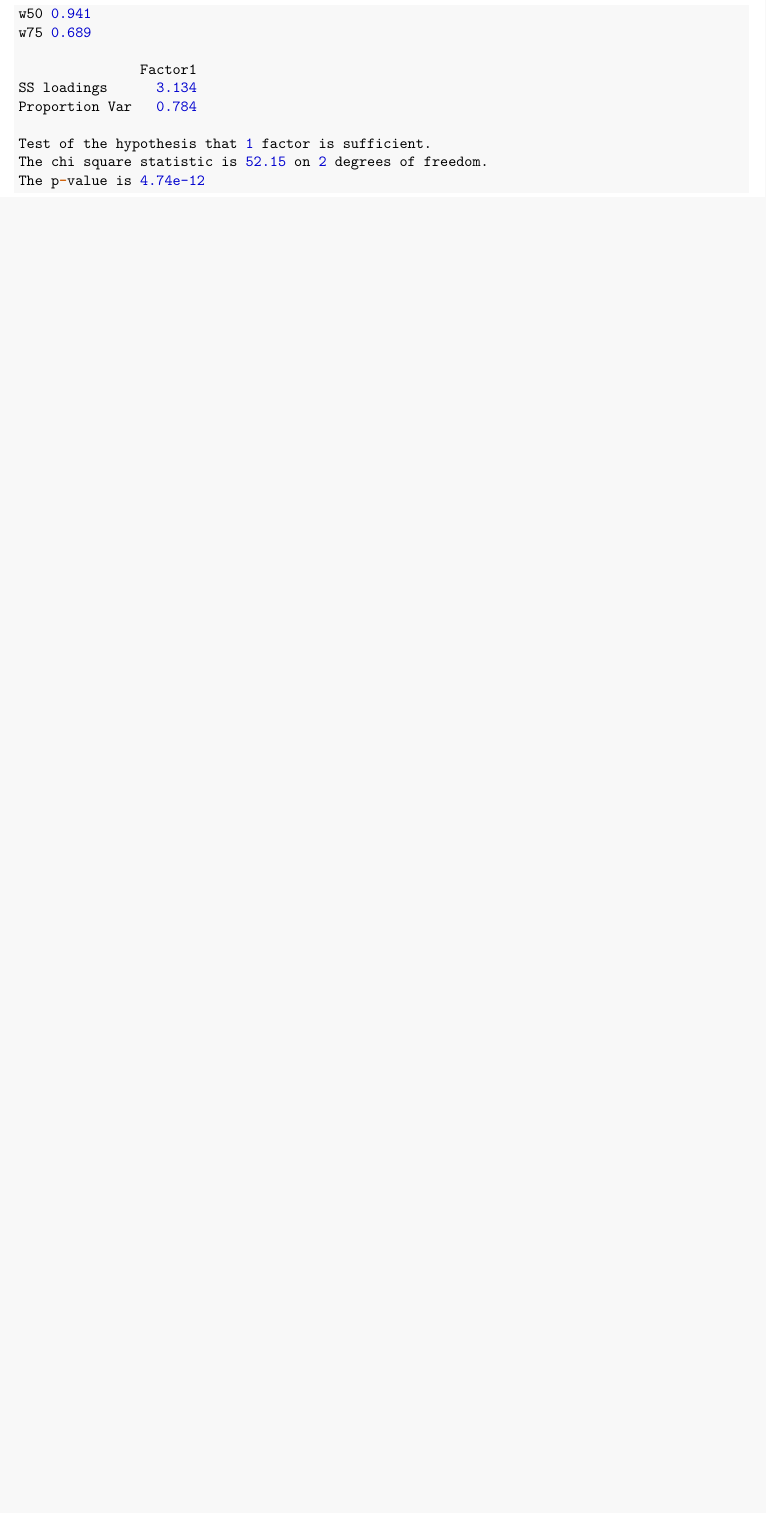
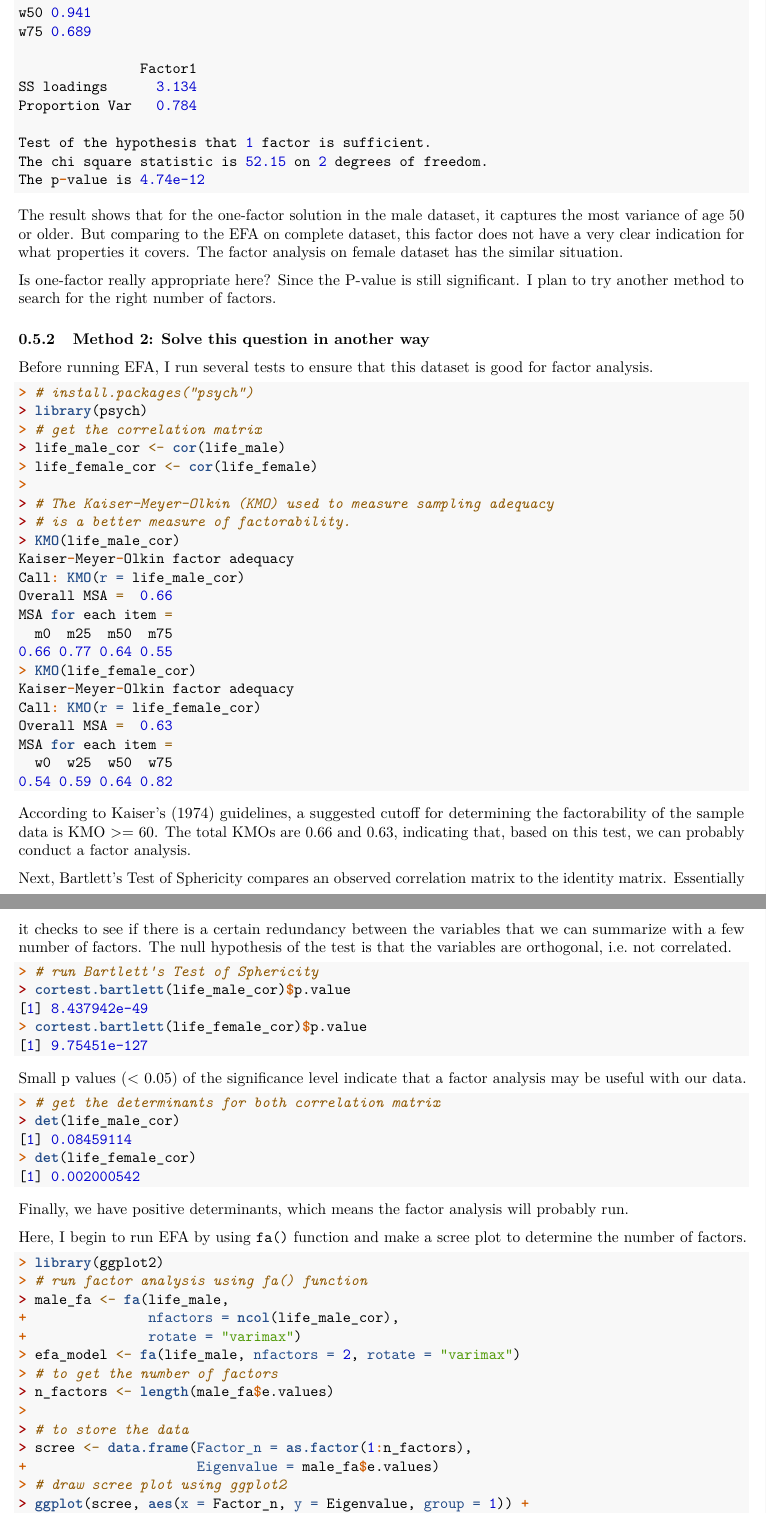
Before and after one commit to cgpan/hudm6122_homeworks, an R Markdown document (homework_05/HUDM6122-Homework_05-Chenguang-Pan.Rmd): part of page 4 of 5 before the commit and two parts of pages 4 and 5 of 10 after it, the two joined at a grey line, cut so that both start at the same text, the shorter picture padded with empty space. Rendered offline with R 4.5, knitr and Pandoc, then LaTeX, with nearby package versions; code that draws random numbers runs with fixed seeds of ours; some code elsewhere in the file could not run offline.

Commit message:
Ex 5.4 Solution Updated!

````diff
--- a/homework_05/HUDM6122-Homework_05-Chenguang-Pan.Rmd
+++ b/homework_05/HUDM6122-Homework_05-Chenguang-Pan.Rmd
@@ -80,3 +84,53 @@ Next, I run the one-factor solution for both male and female datasets.
 factanal(life_male, factors = 1, method="mle")
 factanal(life_female, factors = 1, method="mle")
 ```
+The result shows that for the one-factor solution in the male dataset, it captures the most variance of age 50 or older. But comparing to the EFA on complete dataset, this factor does not have a very clear indication for what properties it covers. The factor analysis on female dataset has the similar situation.
+
+Is one-factor really appropriate here? Since the P-value is still significant. I plan to try another method to search for the right number of factors.
+
+### Method 2: Solve this question in another way
+Before running EFA, I run several tests to ensure that this dataset is good for factor analysis.
+```{r}
+# install.packages("psych")
+library(psych)
+# get the correlation matrix
+life_male_cor <- cor(life_male)
+life_female_cor <- cor(life_female)
+
+# The Kaiser-Meyer-Olkin (KMO) used to measure sampling adequacy
+# is a better measure of factorability.
+KMO(life_male_cor)
+KMO(life_female_cor)
+```
+According to Kaiser's (1974) guidelines, a suggested cutoff for determining the factorability of the sample data is KMO >= 60. The total KMOs are 0.66 and 0.63, indicating that, based on this test, we can probably conduct a factor analysis.
+
+Next, Bartlett's Test of Sphericity compares an observed correlation matrix to the identity matrix. Essentially it checks to see if there is a certain redundancy between the variables that we can summarize with a few number of factors. The null hypothesis of the test is that the variables are orthogonal, i.e. not correlated.
+```{r}
+# run Bartlett's Test of Sphericity
+cortest.bartlett(life_male_cor)$p.value
+cortest.bartlett(life_female_cor)$p.value
+```
+Small p values (< 0.05) of the significance level indicate that a factor analysis may be useful with our data.
+```{r}
+# get the determinants for both correlation matrix
+det(life_male_cor)
+det(life_female_cor)
+```
+Finally, we have positive determinants, which means the factor analysis will probably run.
+
+Here, I begin to run EFA by using `fa()` function and make a scree plot to determine the number of factors.
+```{r}
+library(ggplot2)
+# run factor analysis using fa() function
+male_fa <- fa(life_male,
+              nfactors = ncol(life_male_cor),
+              rotate = "varimax")
+efa_model <- fa(life_male, nfactors = 2, rotate = "varimax")
+# to get the number of factors
+n_factors <- length(male_fa$e.values)
+
+# to store the data
+scree <- data.frame(Factor_n = as.factor(1:n_factors),
+                    Eigenvalue = male_fa$e.values)
+# draw scree plot using ggplot2
+ggplot(scree, aes(x = Factor_n, y = Eigenvalue, group = 1)) +
````
Also changed, not shown: homework_05/HW05 Test.R (+1 -0 lines), homework_05/HUDM6122-Homework_05-Chenguang-Pan.pdf, homework_05/HUDM6122-Homework_05-Chenguang-Pan.tex, homework_05/HUDM6122-Homework_05-Chenguang-Pan_files/figure-latex/unnamed-chunk-10-1.pdf (added), homework_05/HUDM6122-Homework_05-Chenguang-Pan_files/figure-latex/unnamed-chunk-11-1.pdf (added), homework_05/HUDM6122-Homework_05-Chenguang-Pan_files/figure-latex/unnamed-chunk-6-1.pdf (added), homework_05/HUDM6122-Homework_05-Chenguang-Pan_files/figure-latex/unnamed-chunk-7-1.pdf (added), homework_05/HUDM6122-Homework_05-Chenguang-Pan_files/figure-latex/unnamed-chunk-8-1.pdf (added), homework_05/HUDM6122-Homework_05-Chenguang-Pan_files/figure-latex/unnamed-chunk-8-2.pdf (added), homework_05/HUDM6122-Homework_05-Chenguang-Pan_files/figure-latex/unnamed-chunk-9-1.pdf (added), homework_05/HUDM6122-Homework_05-Chenguang-Pan.Rmd (56 more changed lines), 38 other files.
